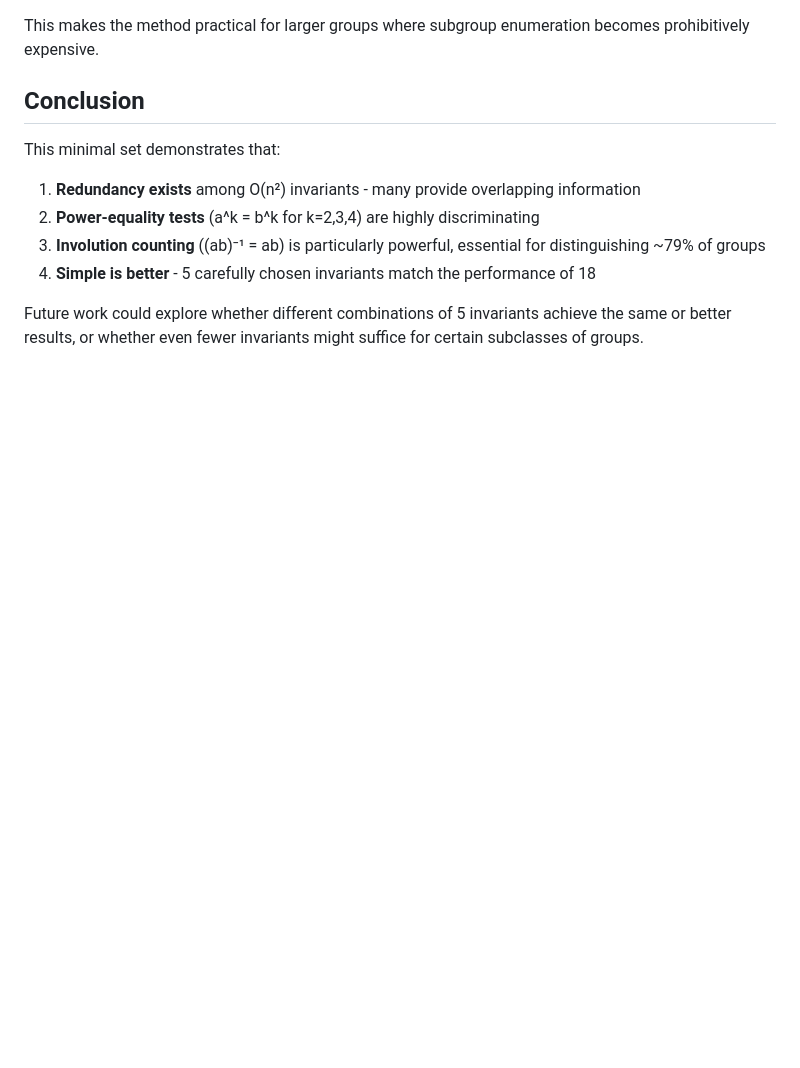
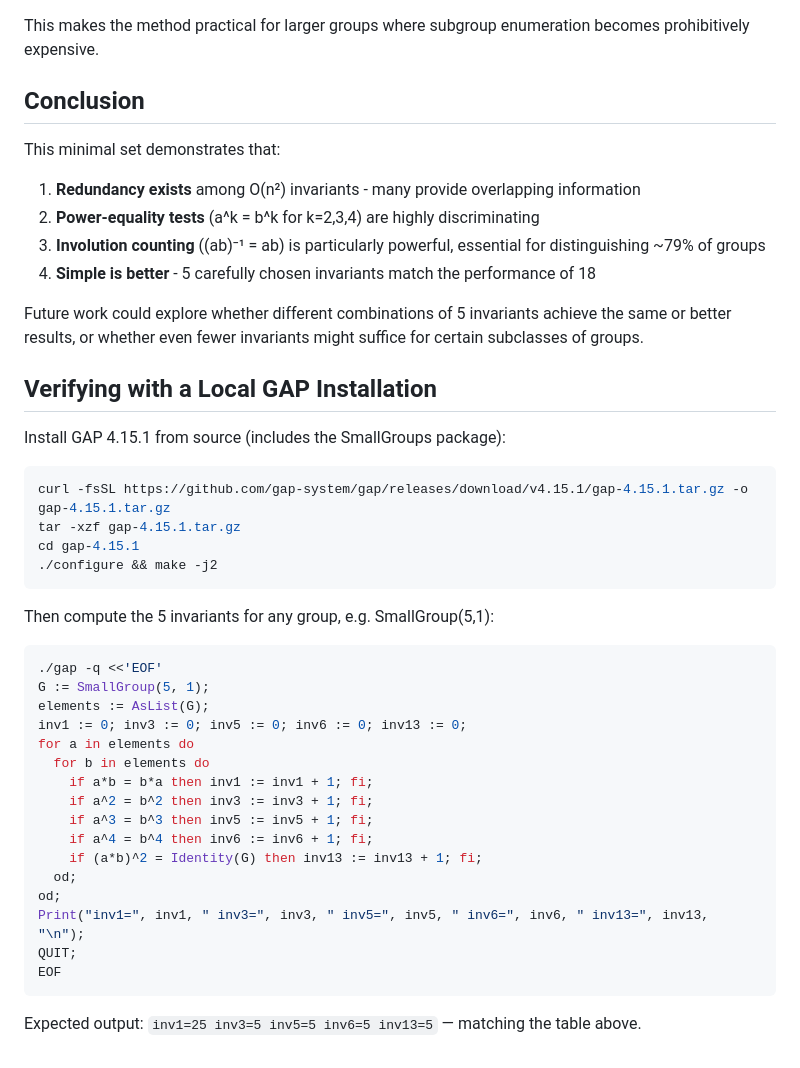
Before and after one commit to ldct/llm-research-sandbox, a Markdown page: group-invariants/five_essential_o_n2_invariants.md, the part around the change. Drawn GitHub-style; blank space fills up the shorter version.

Commit message:
Add local GAP verification instructions to five_essential_o_n2_invariants.md
Co-authored-by: Shelley <shelley@exe.dev>

````diff
--- a/group-invariants/five_essential_o_n2_invariants.md
+++ b/group-invariants/five_essential_o_n2_invariants.md
@@ -440,3 +440,37 @@ This minimal set demonstrates that:
 4. **Simple is better** - 5 carefully chosen invariants match the performance of 18
 
 Future work could explore whether different combinations of 5 invariants achieve the same or better results, or whether even fewer invariants might suffice for certain subclasses of groups.
+
+## Verifying with a Local GAP Installation
+
+Install GAP 4.15.1 from source (includes the SmallGroups package):
+
+```bash
+curl -fsSL https://github.com/gap-system/gap/releases/download/v4.15.1/gap-4.15.1.tar.gz -o gap-4.15.1.tar.gz
+tar -xzf gap-4.15.1.tar.gz
+cd gap-4.15.1
+./configure && make -j2
+```
+
+Then compute the 5 invariants for any group, e.g. SmallGroup(5,1):
+
+```bash
+./gap -q <<'EOF'
+G := SmallGroup(5, 1);
+elements := AsList(G);
+inv1 := 0; inv3 := 0; inv5 := 0; inv6 := 0; inv13 := 0;
+for a in elements do
+  for b in elements do
+    if a*b = b*a then inv1 := inv1 + 1; fi;
+    if a^2 = b^2 then inv3 := inv3 + 1; fi;
+    if a^3 = b^3 then inv5 := inv5 + 1; fi;
+    if a^4 = b^4 then inv6 := inv6 + 1; fi;
+    if (a*b)^2 = Identity(G) then inv13 := inv13 + 1; fi;
+  od;
+od;
+Print("inv1=", inv1, " inv3=", inv3, " inv5=", inv5, " inv6=", inv6, " inv13=", inv13, "\n");
+QUIT;
+EOF
+```
+
+Expected output: `inv1=25 inv3=5 inv5=5 inv6=5 inv13=5` — matching the table above.
````
